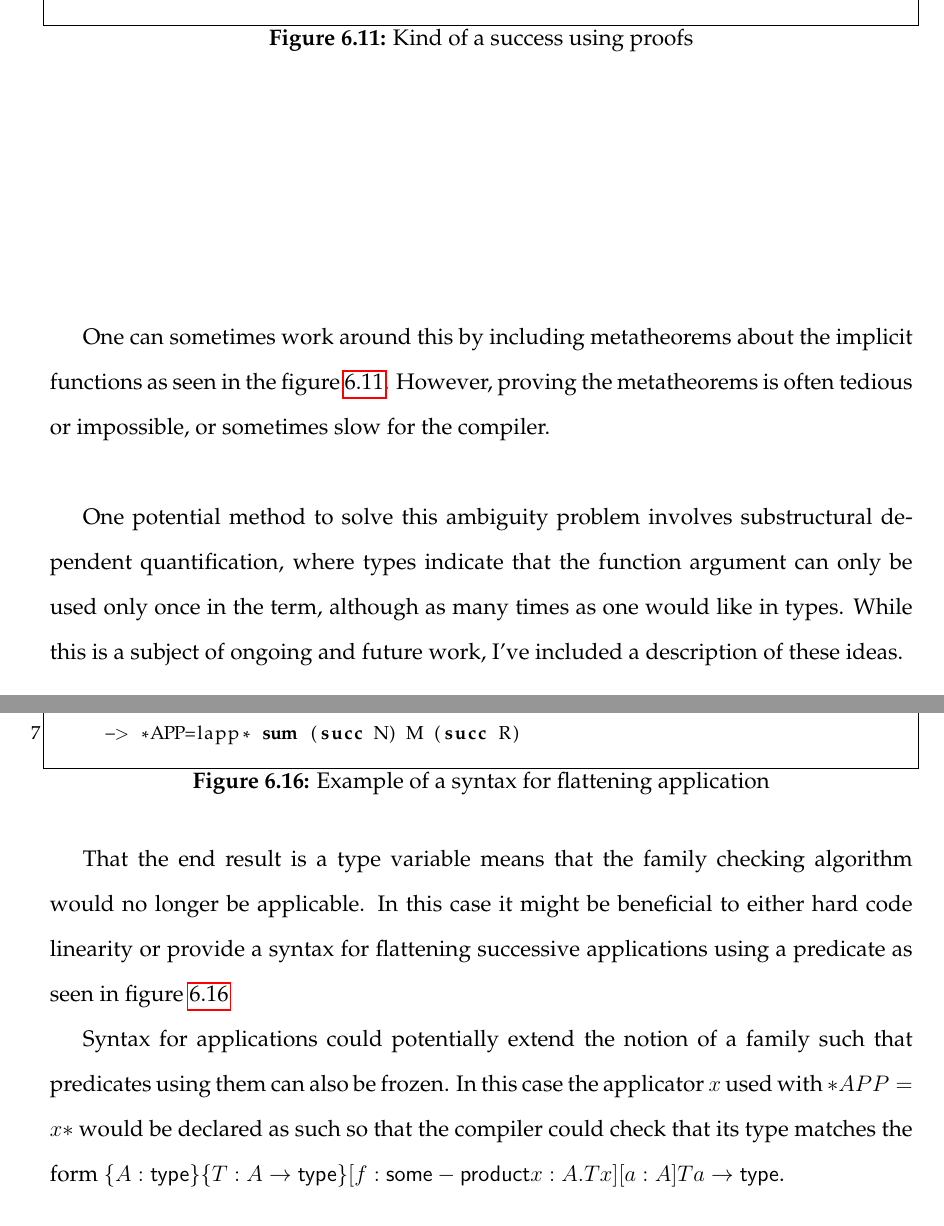
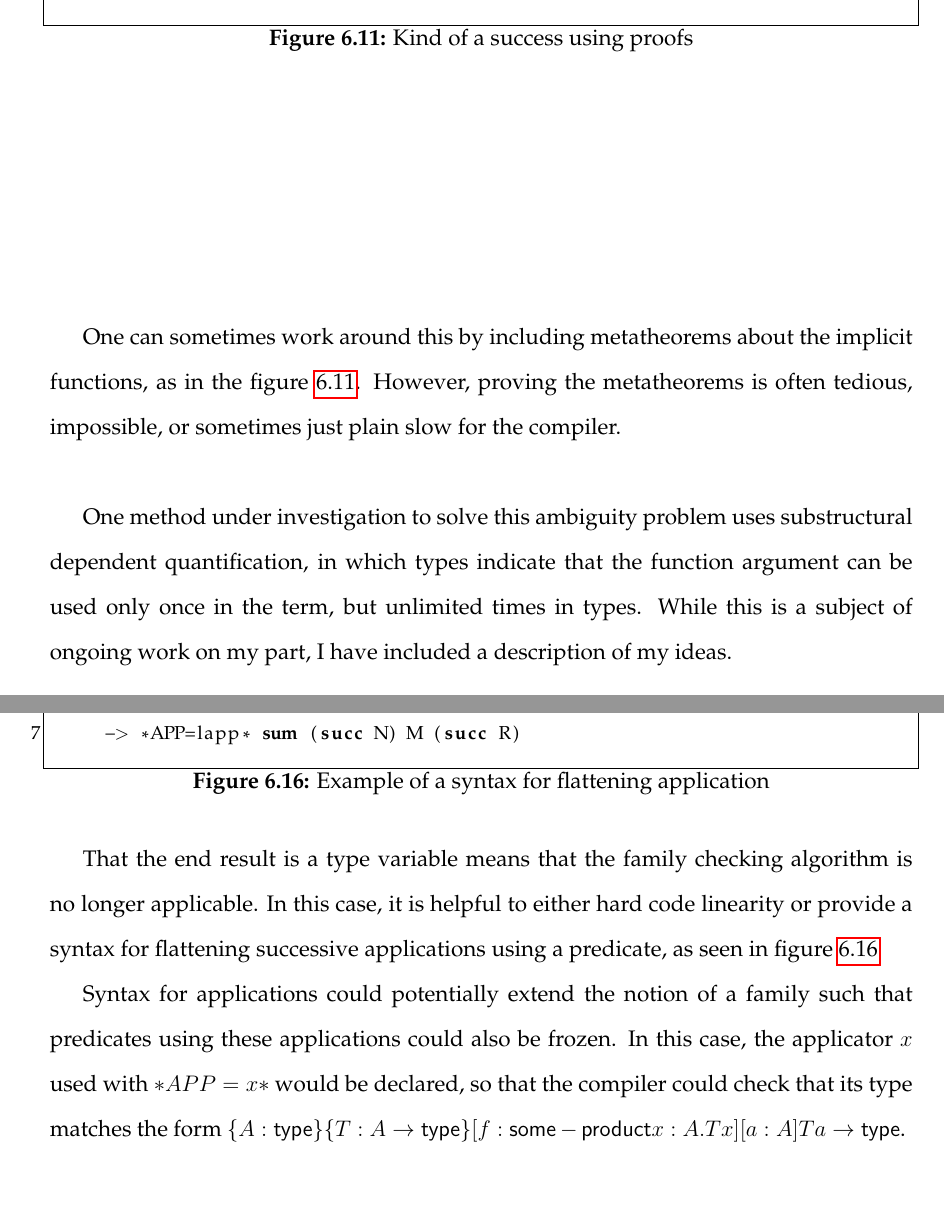
Before and after one commit to mmirman/order, a LaTeX thesis (thesis/cmuthesis_template.tex, which reads thesis/metaprogramming/linear.tex): two parts of pages 84 and 89 of 101, joined at a grey line, cut so that both start at the same text. Compiled offline with pdfLaTeX.

Commit message:
editted applicators

```diff
--- a/thesis/metaprogramming/linear.tex
+++ b/thesis/metaprogramming/linear.tex
@@ -98,13 +99,13 @@ defn show : {T}
 \end{figure}
 
 One can sometimes work around this by including metatheorems about the implicit
-functions as seen in the figure \ref{lin:success}. However, proving the metatheorems is often tedious
-or impossible, or sometimes slow for the compiler.
+functions, as in the figure \ref{lin:success}. However, proving the metatheorems is often tedious,
+impossible, or sometimes just plain slow for the compiler.
 
-One potential method to solve this ambiguity problem involves substructural dependent
-quantification, where types indicate that the function argument can only be
-used only once in the term, although as many times as one would like in types. While
-this is a subject of ongoing and future work, I’ve included a description of these ideas.
+One method under investigation to solve this ambiguity problem uses substructural dependent
+quantification, in which types indicate that the function argument can  be
+used only once in the term, but unlimited times in types. While
+this is a subject of ongoing work on my part, I have included a description of my ideas.
 
 \begin{figure}[H]
 \begin{lstlisting}
@@ -261,10 +263,10 @@ defn sum : nat -o nat -o nat -o type
 
 
 That the end result is a type variable means that the family checking algorithm
-would no longer be applicable. In this case it might be beneficial to either hard code
-linearity or provide a syntax for flattening successive applications using a predicate as
+is no longer applicable. In this case, it is helpful to either hard code
+linearity or provide a syntax for flattening successive applications using a predicate, as
 seen in figure \ref{lin:flat}
 
 Syntax for applications could potentially extend the notion of a family such that
-predicates using them can also be frozen. In this case the applicator $x$ used with
-$*APP = x*$ would be declared as such so that the compiler could check that its type matches the form $\{ A : \m{type} \}\{ T : A \rightarrow \m{type} \}[f : \m{some}-\m{product} x : A . T x] [ a : A] T a \rightarrow \m{type}$.
+predicates using these applications could also be frozen. In this case, the applicator $x$ used with
+$*APP = x*$ would be declared, so that the compiler could check that its type matches the form $\{ A : \m{type} \}\{ T : A \rightarrow \m{type} \}[f : \m{some}-\m{product} x : A . T x] [ a : A] T a \rightarrow \m{type}$.
```
Also changed, not shown: thesis/metaprogramming/linear.tex (30 more changed lines).
